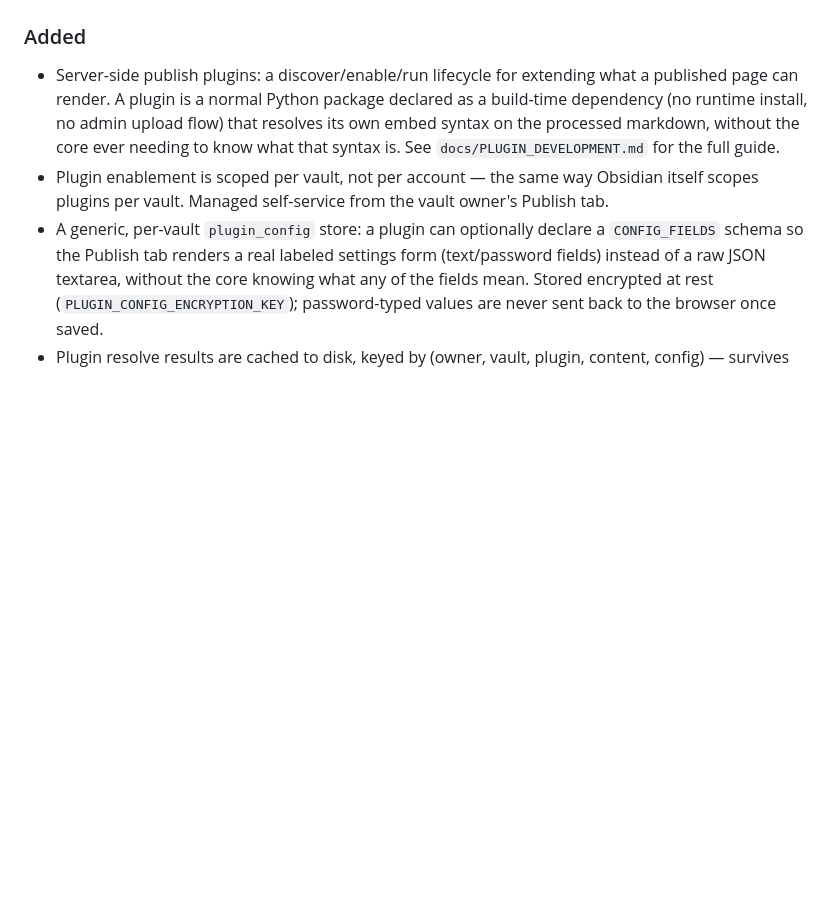
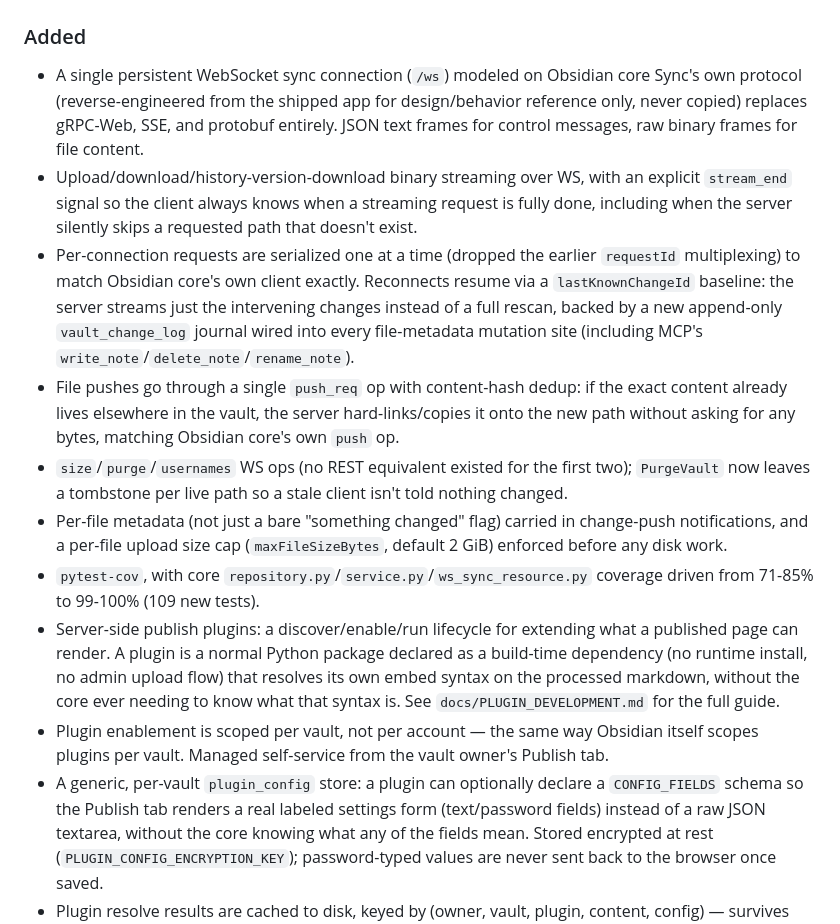
Before and after one commit to search5/pumice-server, a Markdown page: CHANGELOG.md, the part around one of its changes. GitHub-like rendering; blank space fills up the shorter version.

```diff
--- a/CHANGELOG.md
+++ b/CHANGELOG.md
@@ -9,5 +11,32 @@ The format is based on [Keep a Changelog](https://keepachangelog.com/en/1.0.0/).
 ### Added
 
+- A single persistent WebSocket sync connection (`/ws`) modeled on Obsidian
+  core Sync's own protocol (reverse-engineered from the shipped app for
+  design/behavior reference only, never copied) replaces gRPC-Web, SSE, and
+  protobuf entirely. JSON text frames for control messages, raw binary
+  frames for file content.
+- Upload/download/history-version-download binary streaming over WS, with an
+  explicit `stream_end` signal so the client always knows when a streaming
+  request is fully done, including when the server silently skips a
+  requested path that doesn't exist.
+- Per-connection requests are serialized one at a time (dropped the earlier
+  `requestId` multiplexing) to match Obsidian core's own client exactly.
+  Reconnects resume via a `lastKnownChangeId` baseline: the server streams
+  just the intervening changes instead of a full rescan, backed by a new
+  append-only `vault_change_log` journal wired into every file-metadata
+  mutation site (including MCP's `write_note`/`delete_note`/`rename_note`).
+- File pushes go through a single `push_req` op with content-hash dedup: if
+  the exact content already lives elsewhere in the vault, the server
+  hard-links/copies it onto the new path without asking for any bytes,
+  matching Obsidian core's own `push` op.
+- `size`/`purge`/`usernames` WS ops (no REST equivalent existed for the
+  first two); `PurgeVault` now leaves a tombstone per live path so a stale
+  client isn't told nothing changed.
+- Per-file metadata (not just a bare "something changed" flag) carried in
+  change-push notifications, and a per-file upload size cap
+  (`maxFileSizeBytes`, default 2 GiB) enforced before any disk work.
+- `pytest-cov`, with core `repository.py`/`service.py`/`ws_sync_resource.py`
+  coverage driven from 71-85% to 99-100% (109 new tests).
 - Server-side publish plugins: a discover/enable/run lifecycle for extending
   what a published page can render. A plugin is a normal Python package
   declared as a build-time dependency (no runtime install, no admin upload
```
Also changed, not shown: other parts of CHANGELOG.md (+44 -0 lines).
